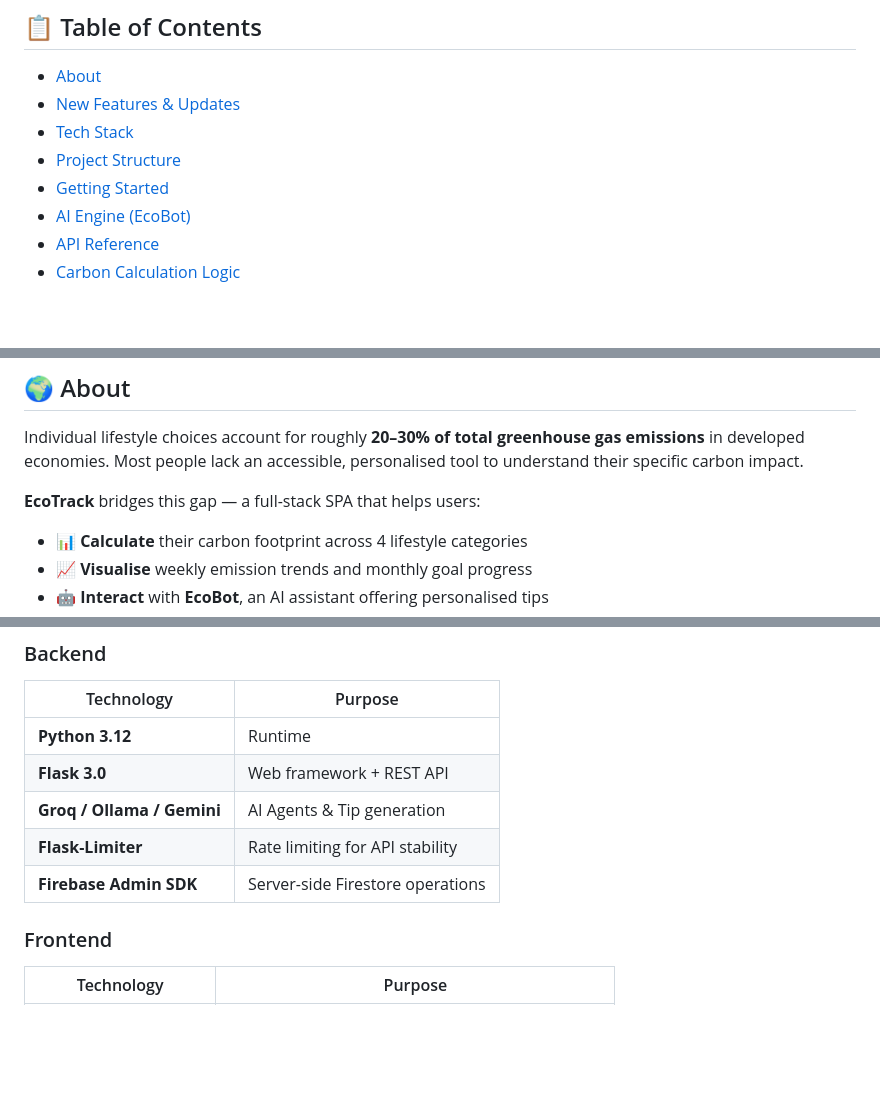
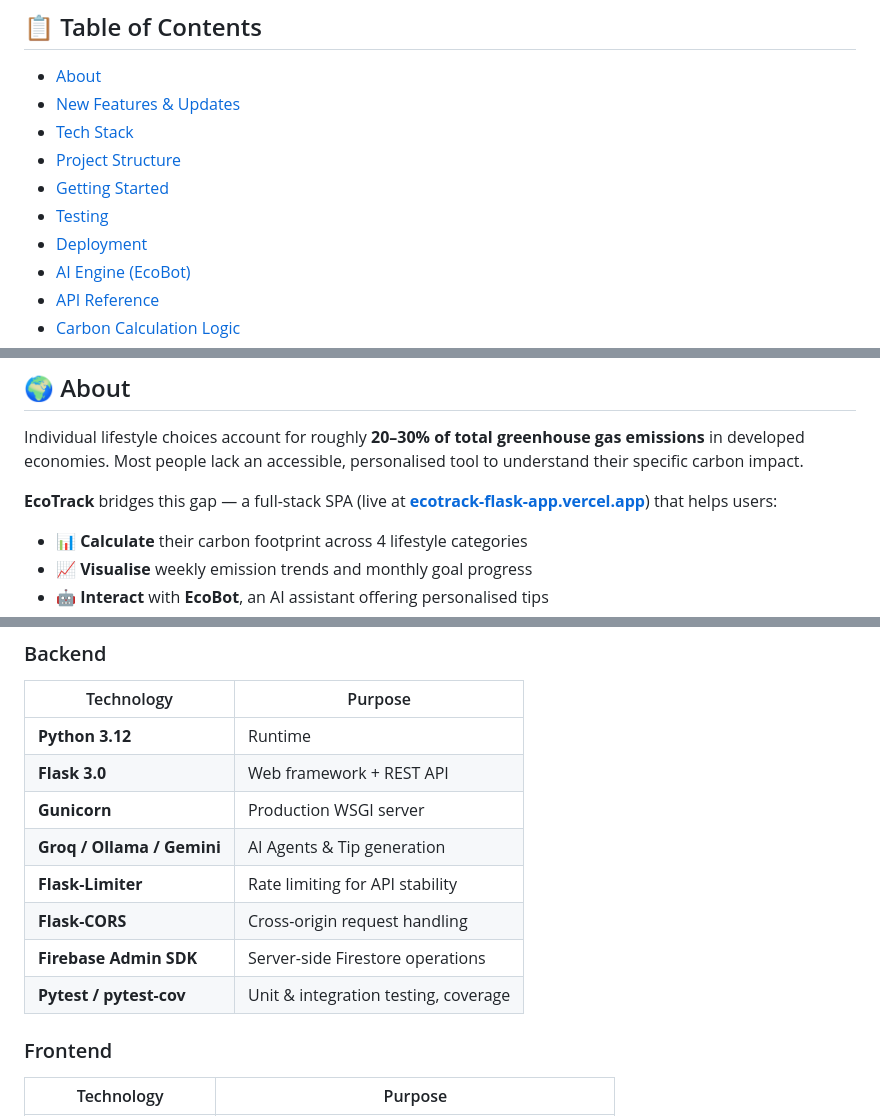
Before and after one commit to Divyaraj0001-design/EcoTrack, a Markdown page: README.md, 3 parts joined by grey strips. Rendered like a GitHub page; blank space fills up the shorter version.

```diff
--- a/README.md
+++ b/README.md
@@ -28,6 +34,8 @@
 - [Tech Stack](#-tech-stack)
 - [Project Structure](#-project-structure)
 - [Getting Started](#-getting-started)
+- [Testing](#-testing)
+- [Deployment](#-deployment)
 - [AI Engine (EcoBot)](#-ai-engine-ecobot)
 - [API Reference](#-api-reference)
 - [Carbon Calculation Logic](#-carbon-calculation-logic)
@@ -41,7 +49,7 @@
 
 Individual lifestyle choices account for roughly **20–30% of total greenhouse gas emissions** in developed economies. Most people lack an accessible, personalised tool to understand their specific carbon impact.
 
-**EcoTrack** bridges this gap — a full-stack SPA that helps users:
+**EcoTrack** bridges this gap — a full-stack SPA (live at **[ecotrack-flask-app.vercel.app](https://ecotrack-flask-app.vercel.app)**) that helps users:
 
 - 📊 **Calculate** their carbon footprint across 4 lifestyle categories
 - 📈 **Visualise** weekly emission trends and monthly goal progress
@@ -88,9 +96,12 @@ EcoTrack has recently undergone a massive overhaul with a **"Donezo"-inspired De
 |---|---|
 | **Python 3.12** | Runtime |
 | **Flask 3.0** | Web framework + REST API |
+| **Gunicorn** | Production WSGI server |
 | **Groq / Ollama / Gemini** | AI Agents & Tip generation |
 | **Flask-Limiter** | Rate limiting for API stability |
+| **Flask-CORS** | Cross-origin request handling |
 | **Firebase Admin SDK** | Server-side Firestore operations |
+| **Pytest / pytest-cov** | Unit & integration testing, coverage |
 
 ### Frontend
 | Technology | Purpose |
```
Also changed, not shown: other parts of README.md (+87 -22 lines).
